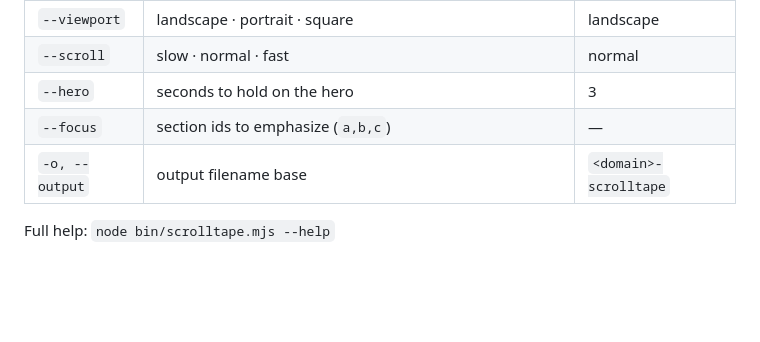
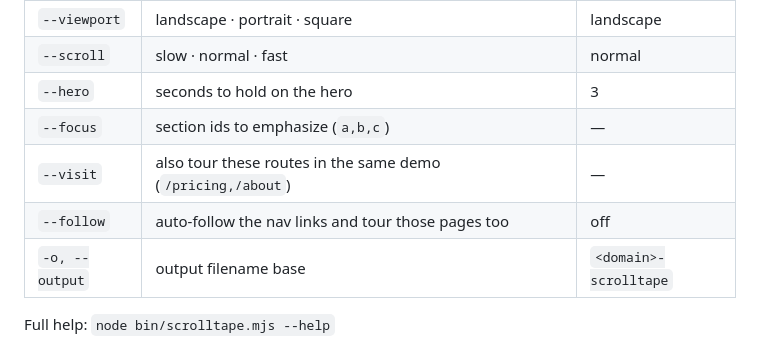
Before and after one commit to ahkamboh/scrolltape, a Markdown page: README.md, the part around one of its changes. Rendered like a GitHub page; blank space fills up the shorter version.

```diff
--- a/README.md
+++ b/README.md
@@ -75,6 +77,8 @@ node bin/scrolltape.mjs https://yoursite.com --cursor cute-paw --tour interactiv
 | `--scroll` | slow · normal · fast | normal |
 | `--hero` | seconds to hold on the hero | 3 |
 | `--focus` | section ids to emphasize (`a,b,c`) | — |
+| `--visit` | also tour these routes in the same demo (`/pricing,/about`) | — |
+| `--follow` | auto-follow the nav links and tour those pages too | off |
 | `-o, --output` | output filename base | `<domain>-scrolltape` |
 
 Full help: `node bin/scrolltape.mjs --help`
```
Also changed, not shown: other parts of README.md (+3 -1 lines), skills/scrolltape/SKILL.md (+1 -1 lines), docs/demo-poster.png, 6 other files.
